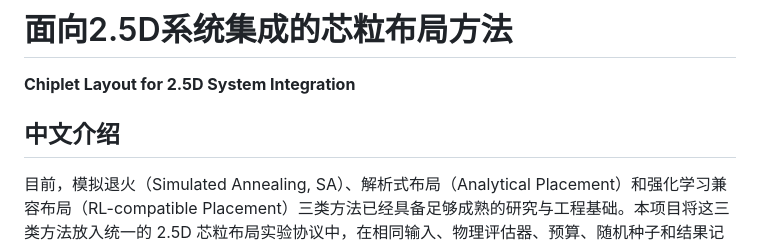
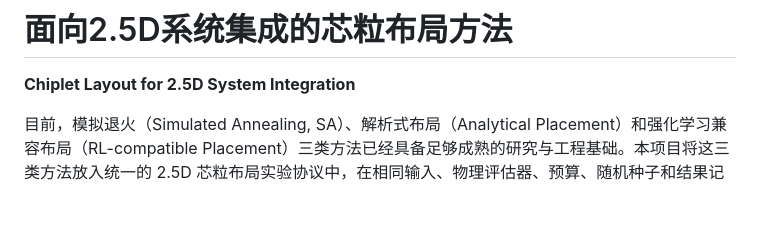
Before and after one commit to amirocok06-byte/chiplet-layout-2p5d, a Markdown page: README.md, the part around the change. GitHub-like rendering; blank space fills up the shorter version.

```diff
--- a/README.md
+++ b/README.md
@@ -1,8 +1,6 @@
 # 面向2.5D系统集成的芯粒布局方法
 
 **Chiplet Layout for 2.5D System Integration**
-
-## 中文介绍
 
 目前，模拟退火（Simulated Annealing, SA）、解析式布局（Analytical Placement）和强化学习兼容布局（RL-compatible Placement）三类方法已经具备足够成熟的研究与工程基础。本项目将这三类方法放入统一的 2.5D 芯粒布局实验协议中，在相同输入、物理评估器、预算、随机种子和结果记录规范下进行公平比较，并为后续 CNN 状态编码与 Contextual Bandit 方法提供可复现的数据接口。
 
```
